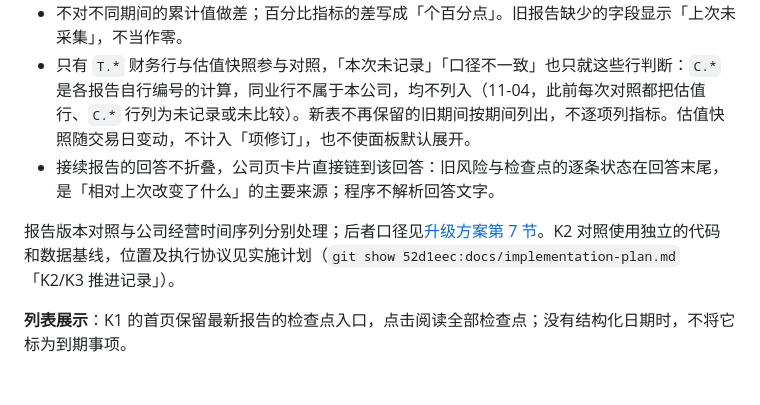
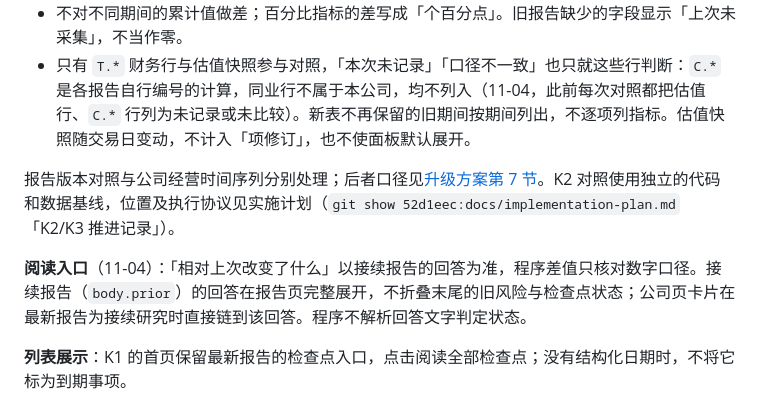
Before and after one commit to on195594/a-share-research, a Markdown page: docs/research-accumulation.md, the part around one of its changes. Rendered like a GitHub page; blank space fills up the shorter version.

```diff
--- a/docs/research-accumulation.md
+++ b/docs/research-accumulation.md
@@ -76,9 +76,10 @@
 - **估值快照**：两次 `market_date` 的 PE、PB、股息率。
 - 不对不同期间的累计值做差；百分比指标的差写成「个百分点」。旧报告缺少的字段显示「上次未采集」，不当作零。
 - 只有 `T.*` 财务行与估值快照参与对照，「本次未记录」「口径不一致」也只就这些行判断：`C.*` 是各报告自行编号的计算，同业行不属于本公司，均不列入（11-04，此前每次对照都把估值行、`C.*` 行列为未记录或未比较）。新表不再保留的旧期间按期间列出，不逐项列指标。估值快照随交易日变动，不计入「项修订」，也不使面板默认展开。
-- 接续报告的回答不折叠，公司页卡片直接链到该回答：旧风险与检查点的逐条状态在回答末尾，是「相对上次改变了什么」的主要来源；程序不解析回答文字。
 
 报告版本对照与公司经营时间序列分别处理；后者口径见[升级方案第 7 节](investment-upgrade.md#7-投资论证与可比阅读续作)。K2 对照使用独立的代码和数据基线，位置及执行协议见实施计划（`git show 52d1eec:docs/implementation-plan.md`「K2/K3 推进记录」）。
+
+**阅读入口**（11-04）：「相对上次改变了什么」以接续报告的回答为准，程序差值只核对数字口径。接续报告（`body.prior`）的回答在报告页完整展开，不折叠末尾的旧风险与检查点状态；公司页卡片在最新报告为接续研究时直接链到该回答。程序不解析回答文字判定状态。
 
 **列表展示**：K1 的首页保留最新报告的检查点入口，点击阅读全部检查点；没有结构化日期时，不将它标为到期事项。
 
```
Also changed, not shown: other parts of docs/research-accumulation.md (+1 -1 lines), PRODUCT.md (+2 -2 lines).
